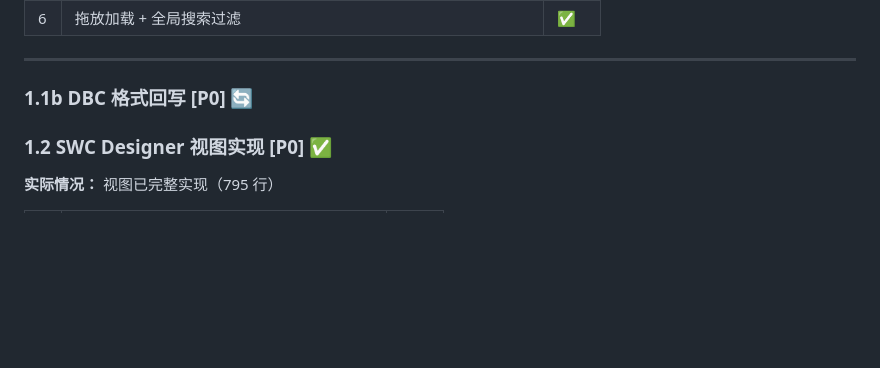
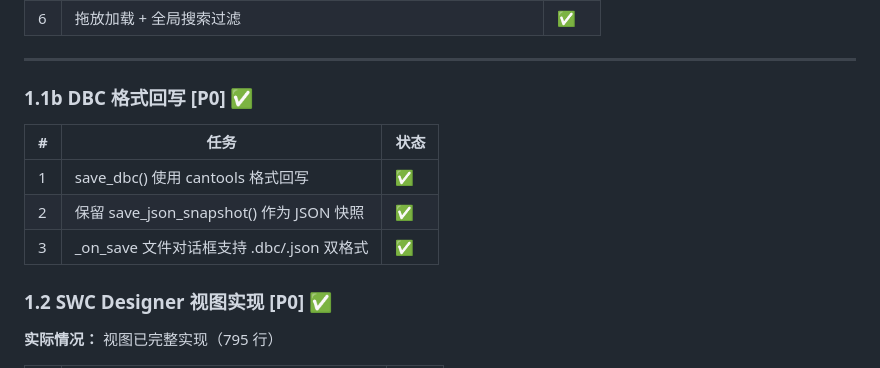
Before and after one commit to zyd180/vcu-devkit, a Markdown page: IMPROVEMENT_PLAN.md, the part around the change. Drawn GitHub-style; blank space fills up the shorter version.

Commit message:
docs: 更新改进计划 — 标记阶段一全部完成

```diff
--- a/IMPROVEMENT_PLAN.md
+++ b/IMPROVEMENT_PLAN.md
@@ -25,7 +25,13 @@
 
 ---
 
-### 1.1b DBC 格式回写 [P0] 🔄
+### 1.1b DBC 格式回写 [P0] ✅
+
+| # | 任务 | 状态 |
+|---|------|------|
+| 1 | save_dbc() 使用 cantools 格式回写 | ✅ |
+| 2 | 保留 save_json_snapshot() 作为 JSON 快照 | ✅ |
+| 3 | _on_save 文件对话框支持 .dbc/.json 双格式 | ✅ |
 ### 1.2 SWC Designer 视图实现 [P0] ✅
 
 **实际情况：** 视图已完整实现（795 行）
```
